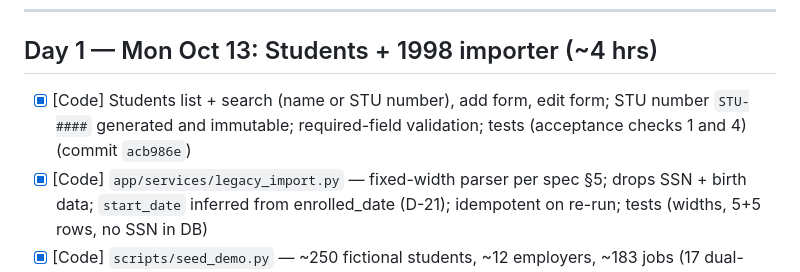
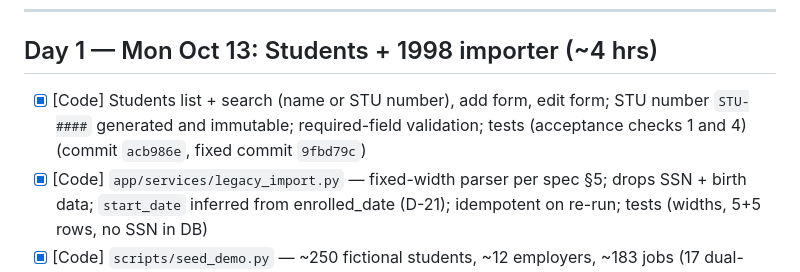
Before and after one commit to PerdueCo/onyx-reborn, a Markdown page: docs/plan/checklist.md, the part around the change. GitHub-like rendering.

```diff
--- a/docs/plan/checklist.md
+++ b/docs/plan/checklist.md
@@ -22,7 +22,7 @@ Scope cuts recorded in `decisions.md` D-27 (Oct 11 checkpoint).
 
 ## Day 1 — Mon Oct 13: Students + 1998 importer (~4 hrs)
 
-- [x] [Code] Students list + search (name or STU number), add form, edit form; STU number `STU-####` generated and immutable; required-field validation; tests (acceptance checks 1 and 4) (commit `acb986e`)
+- [x] [Code] Students list + search (name or STU number), add form, edit form; STU number `STU-####` generated and immutable; required-field validation; tests (acceptance checks 1 and 4) (commit `acb986e`, fixed commit `9fbd79c`)
 - [x] [Code] `app/services/legacy_import.py` — fixed-width parser per spec §5; drops SSN + birth data; `start_date` inferred from enrolled_date (D-21); idempotent on re-run; tests (widths, 5+5 rows, no SSN in DB)
 - [x] [Code] `scripts/seed_demo.py` — ~250 fictional students, ~12 employers, ~183 jobs (17 dual-current, ~40 seeking); idempotent; never touches legacy rows
 - [x] [Code] `scripts/reset_db.py` — drop → migrate → seed roles → import 1998 → seed demo → two demo users; prints credentials
```
Also changed, not shown: docs/bob-log.md (+43 -0 lines).
